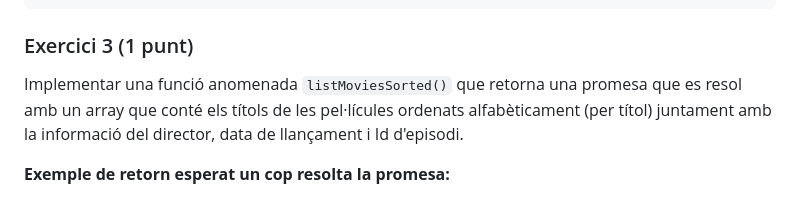
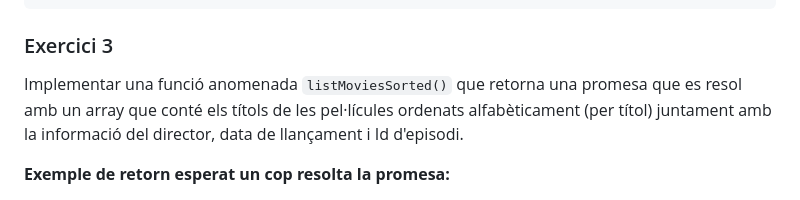
Before and after one commit to prosfp/Act6_APIs_i_GestioAs-ncrona, a Markdown page: README.md, the part around the change. Drawn GitHub-style.

Commit message:
update_readme

````diff
--- a/README.md
+++ b/README.md
@@ -152,7 +152,7 @@ Implementar una funció anomenada `listMovies()` que retorni una promesa que es
 ]
 ```
 
-### Exercici 3 (1 punt)
+### Exercici 3
 
 Implementar una funció anomenada `listMoviesSorted()` que retorna una promesa que es resol amb un array que conté els títols de les pel·lícules ordenats alfabèticament (per títol) juntament amb la informació del director, data de llançament i Id d'episodi.
 
````
